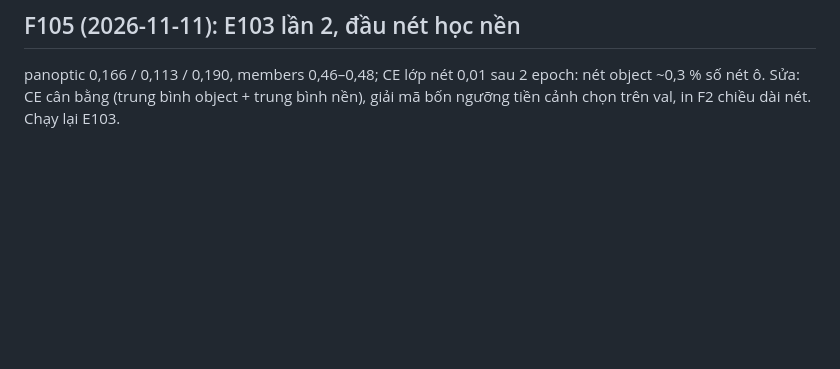
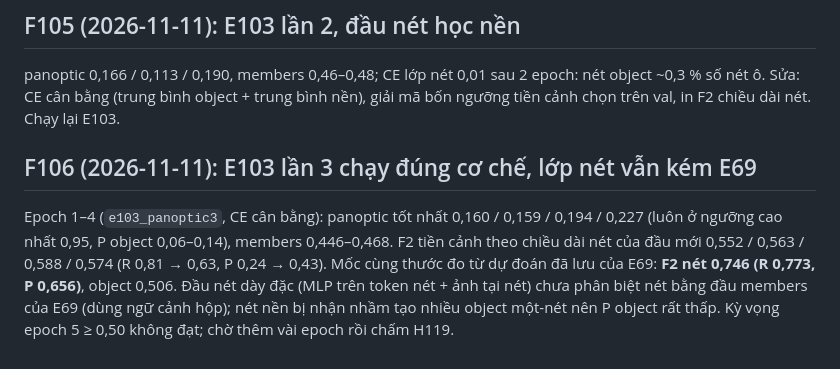
Before and after one commit to Nguyenchitrai62/OpenStroke, a Markdown page: research/LEDGER.md, the part around the change. Rendered like a GitHub page; blank space fills up the shorter version.

Commit message:
F106: E103 run 3 trains as designed (stroke_cls falling) but per-stroke foreground F2 0.55-0.59 stays below E69's 0.746 measured on its saved predictions; panoptic object F2 0.16-0.23 at epochs 1-4
Co-Authored-By: Claude Opus 5.5 <noreply@anthropic.com>

```diff
--- a/research/LEDGER.md
+++ b/research/LEDGER.md
@@ -622,3 +622,11 @@ còn 0, object nhiều nét bị tách. Giải mã mới: tiền cảnh 1 − P(
 
 panoptic 0,166 / 0,113 / 0,190, members 0,46–0,48; CE lớp nét 0,01 sau 2 epoch: nét object ~0,3 % số nét ô. Sửa: CE cân bằng (trung bình
 object + trung bình nền), giải mã bốn ngưỡng tiền cảnh chọn trên val, in F2 chiều dài nét. Chạy lại E103.
+
+## F106 (2026-11-11): E103 lần 3 chạy đúng cơ chế, lớp nét vẫn kém E69
+
+Epoch 1–4 (`e103_panoptic3`, CE cân bằng): panoptic tốt nhất 0,160 / 0,159 / 0,194 / 0,227 (luôn ở ngưỡng cao nhất 0,95, P object 0,06–0,14),
+members 0,446–0,468. F2 tiền cảnh theo chiều dài nét của đầu mới 0,552 / 0,563 / 0,588 / 0,574 (R 0,81 → 0,63, P 0,24 → 0,43). Mốc cùng thước đo
+từ dự đoán đã lưu của E69: **F2 nét 0,746 (R 0,773, P 0,656)**, object 0,506. Đầu nét dày đặc (MLP trên token nét + ảnh tại nét) chưa phân biệt
+nét bằng đầu members của E69 (dùng ngữ cảnh hộp); nét nền bị nhận nhầm tạo nhiều object một-nét nên P object rất thấp. Kỳ vọng epoch 5 ≥ 0,50
+không đạt; chờ thêm vài epoch rồi chấm H119.
```
